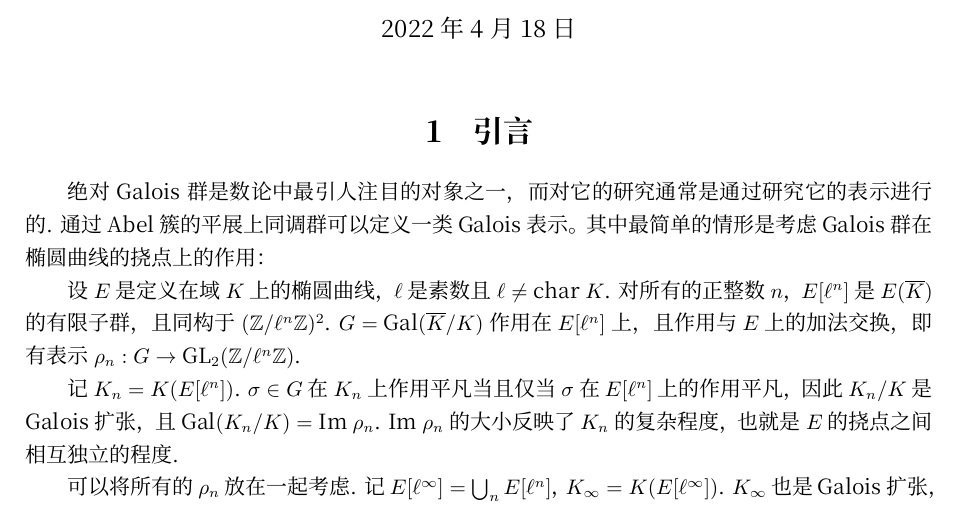
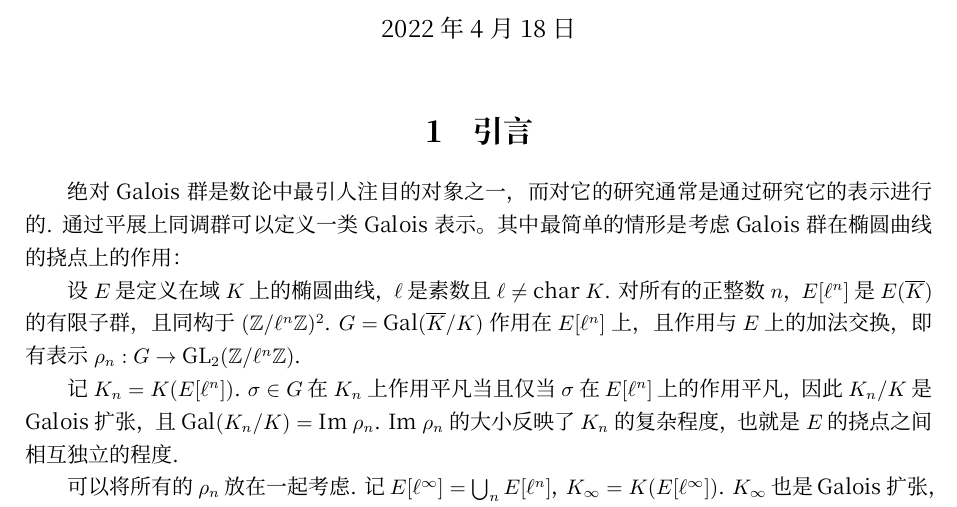
Before and after one commit to mirrorinf/abelian_l_adic, a LaTeX document (main.tex, which reads introduction.tex): part of page 1 of 2, cut so that both start at the same text. Compiled offline with XeLaTeX; a missing font is replaced by an installed copy or a similar font.

Commit message:
错误修正

```diff
--- a/introduction.tex
+++ b/introduction.tex
@@ -1,7 +1,7 @@
 \section{引言}
 
 绝对Galois群是数论中最引人注目的对象之一，而对它的研究通常是通过研究它的表示进行的.
-通过Abel簇的平展上同调群可以定义一类Galois表示。其中最简单的情形是考虑Galois群在椭圆曲线的挠点上的作用：
+通过平展上同调群可以定义一类Galois表示。其中最简单的情形是考虑Galois群在椭圆曲线的挠点上的作用：
 
 设$E$是定义在域$K$上的椭圆曲线，$\ell$是素数且$\ell\neq \mathrm{char}\ K$. 对所有的正整数$n$，$E[\ell^n]$是$E(\overline{K})$的有限子群，且同构于$(\mathbb{Z}/\ell^n\mathbb{Z})^2$. $G = \mathrm{Gal}(\overline{K}/K)$作用在$E[\ell^n]$上，且作用与$E$上的加法交换，即有表示$\rho_n:G\to \mathrm{GL}_2(\mathbb{Z}/\ell^n \mathbb{Z})$.
 
```
